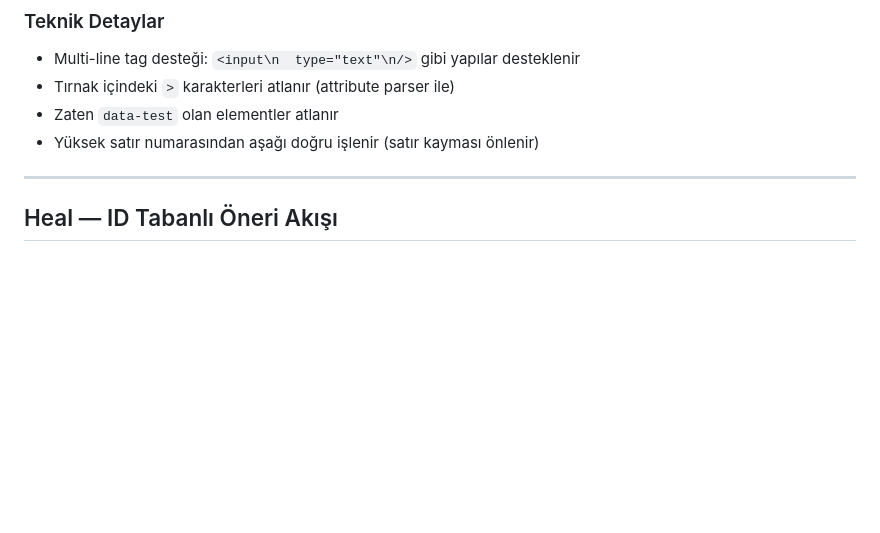
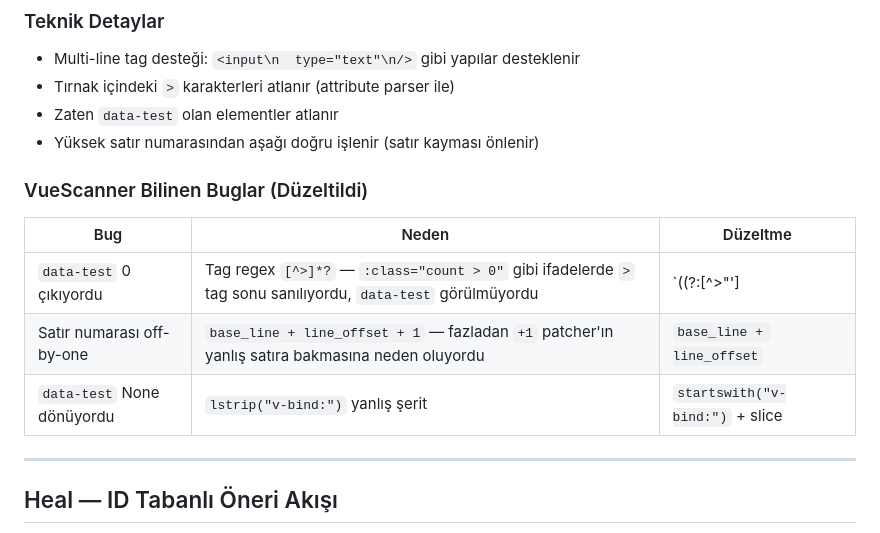
Before and after one commit to TolgahanKARA/locatorsync, a Markdown page: README.md, the part around the change. GitHub-like rendering; blank space fills up the shorter version.

Commit message:
docs: README ve MEMORY güncellendi — VueScanner bug fix ve sıralama kuralı
- README: VueScanner bilinen buglar tablosu eklendi (> regex, off-by-one, lstrip)
- MEMORY: güncelle→gönder sırası kuralı eklendi (önce güncelle sonra push)

Co-Authored-By: Claude Sonnet 4.6 <noreply@anthropic.com>

```diff
--- a/README.md
+++ b/README.md
@@ -267,6 +267,14 @@ Robot Framework locator arama sırası: **ID → ClassName → Name → TagName
 - Zaten `data-test` olan elementler atlanır
 - Yüksek satır numarasından aşağı doğru işlenir (satır kayması önlenir)
 
+### VueScanner Bilinen Buglar (Düzeltildi)
+
+| Bug | Neden | Düzeltme |
+|-----|-------|---------|
+| `data-test` 0 çıkıyordu | Tag regex `[^>]*?` — `:class="count > 0"` gibi ifadelerde `>` tag sonu sanılıyordu, `data-test` görülmüyordu | `((?:[^>"']|"[^"]*"|'[^']*')*)` — quoted string içindeki `>` atlanır |
+| Satır numarası off-by-one | `base_line + line_offset + 1` — fazladan `+1` patcher'ın yanlış satıra bakmasına neden oluyordu | `base_line + line_offset` |
+| `data-test` None dönüyordu | `lstrip("v-bind:")` yanlış şerit | `startswith("v-bind:")` + slice |
+
 ---
 
 ## Heal — ID Tabanlı Öneri Akışı
```
